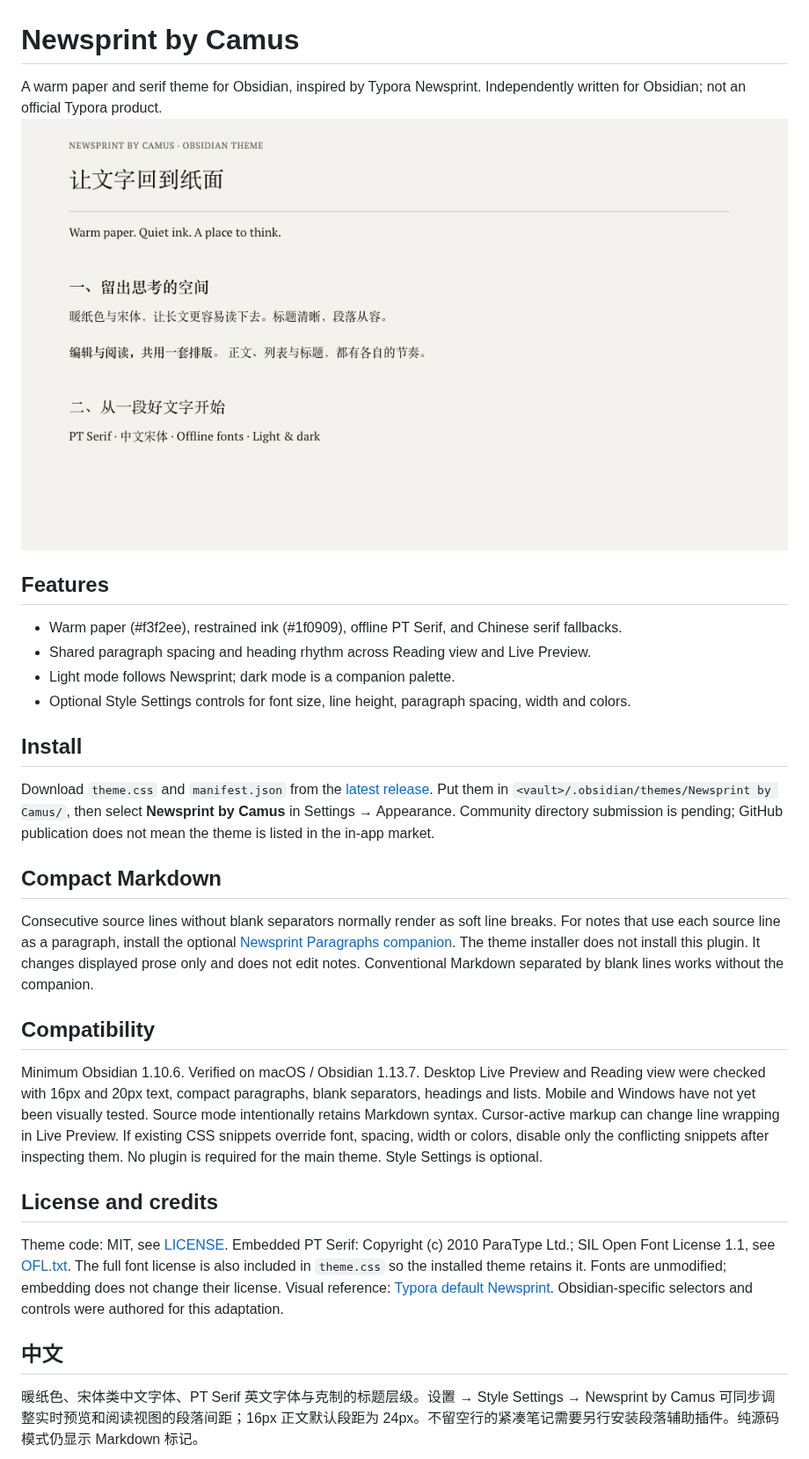
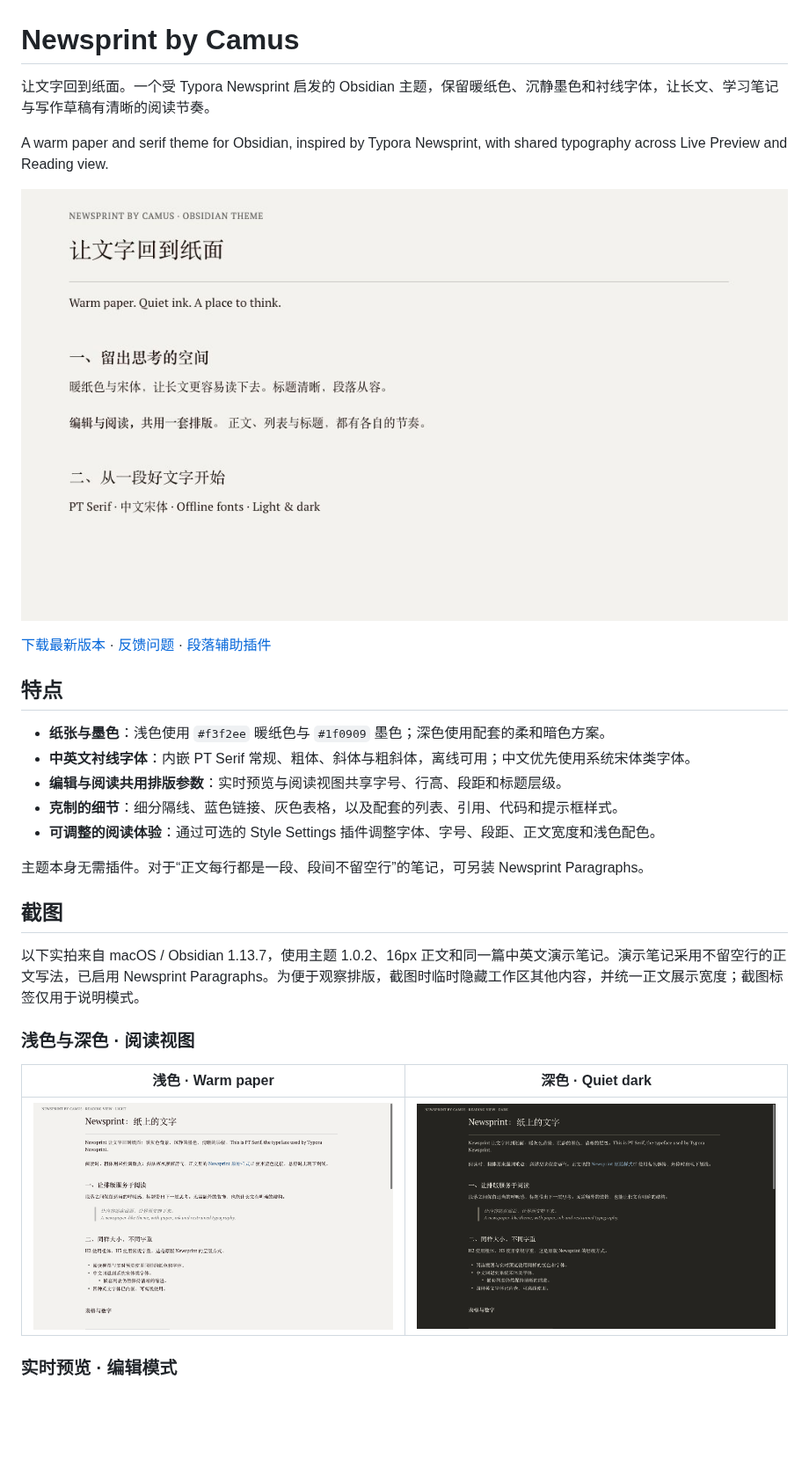
Before and after one commit to CamusZ11/obsidian-newsprint, a Markdown page: README.md, the part around one of its changes. Shown at 88% size. Rendered like a GitHub page; pictures changed too: screenshots/reading-dark.png (added), screenshots/reading-light.png (added); blank space fills up the shorter version.

Commit message:
docs: expand Newsprint README with light and dark screenshots

```diff
--- a/README.md
+++ b/README.md
@@ -1,20 +1,32 @@
 # Newsprint by Camus
-A warm paper and serif theme for Obsidian, inspired by Typora Newsprint. Independently written for Obsidian; not an official Typora product.
-![Newsprint by Camus](screenshots/screenshot.png)
-## Features
-- Warm paper (#f3f2ee), restrained ink (#1f0909), offline PT Serif, and Chinese serif fallbacks.
-- Shared paragraph spacing and heading rhythm across Reading view and Live Preview.
-- Light mode follows Newsprint; dark mode is a companion palette.
-- Optional Style Settings controls for font size, line height, paragraph spacing, width and colors.
-## Install
-Download `theme.css` and `manifest.json` from the [latest release](https://github.com/CamusZ11/obsidian-newsprint/releases/latest). Put them in `<vault>/.obsidian/themes/Newsprint by Camus/`, then select **Newsprint by Camus** in Settings → Appearance. Community directory submission is pending; GitHub publication does not mean the theme is listed in the in-app market.
-## Compact Markdown
-Consecutive source lines without blank separators normally render as soft line breaks. For notes that use each source line as a paragraph, install the optional [Newsprint Paragraphs companion](https://github.com/CamusZ11/obsidian-newsprint-paragraphs). The theme installer does not install this plugin. It changes displayed prose only and does not edit notes. Conventional Markdown separated by blank lines works without the companion.
-## Compatibility
-Minimum Obsidian 1.10.6. Verified on macOS / Obsidian 1.13.7. Desktop Live Preview and Reading view were checked with 16px and 20px text, compact paragraphs, blank separators, headings and lists. Mobile and Windows have not yet been visually tested. Source mode intentionally retains Markdown syntax. Cursor-active markup can change line wrapping in Live Preview.
-If existing CSS snippets override font, spacing, width or colors, disable only the conflicting snippets after inspecting them. No plugin is required for the main theme. Style Settings is optional.
-## License and credits
-Theme code: MIT, see [LICENSE](LICENSE). Embedded PT Serif: Copyright (c) 2010 ParaType Ltd.; SIL Open Font License 1.1, see [OFL.txt](OFL.txt). The full font license is also included in `theme.css` so the installed theme retains it. Fonts are unmodified; embedding does not change their license.
-Visual reference: [Typora default Newsprint](https://github.com/typora/typora-default-themes/blob/master/themes/newsprint.css). Obsidian-specific selectors and controls were authored for this adaptation.
-## 中文
-暖纸色、宋体类中文字体、PT Serif 英文字体与克制的标题层级。设置 → Style Settings → Newsprint by Camus 可同步调整实时预览和阅读视图的段落间距；16px 正文默认段距为 24px。不留空行的紧凑笔记需要另行安装段落辅助插件。纯源码模式仍显示 Markdown 标记。
+
+让文字回到纸面。一个受 Typora Newsprint 启发的 Obsidian 主题，保留暖纸色、沉静墨色和衬线字体，让长文、学习笔记与写作草稿有清晰的阅读节奏。
+
+A warm paper and serif theme for Obsidian, inspired by Typora Newsprint, with shared typography across Live Preview and Reading view.
+
+![Newsprint by Camus 主题概览](screenshots/screenshot.png)
+
+[下载最新版本](https://github.com/CamusZ11/obsidian-newsprint/releases/latest) · [反馈问题](https://github.com/CamusZ11/obsidian-newsprint/issues) · [段落辅助插件](https://github.com/CamusZ11/obsidian-newsprint-paragraphs)
+
+## 特点
+
+- **纸张与墨色**：浅色使用 `#f3f2ee` 暖纸色与 `#1f0909` 墨色；深色使用配套的柔和暗色方案。
+- **中英文衬线字体**：内嵌 PT Serif 常规、粗体、斜体与粗斜体，离线可用；中文优先使用系统宋体类字体。
+- **编辑与阅读共用排版参数**：实时预览与阅读视图共享字号、行高、段距和标题层级。
+- **克制的细节**：细分隔线、蓝色链接、灰色表格，以及配套的列表、引用、代码和提示框样式。
+- **可调整的阅读体验**：通过可选的 Style Settings 插件调整字体、字号、段距、正文宽度和浅色配色。
+
+主题本身无需插件。对于“正文每行都是一段、段间不留空行”的笔记，可另装 Newsprint Paragraphs。
+
+## 截图
+
+以下实拍来自 macOS / Obsidian 1.13.7，使用主题 1.0.2、16px 正文和同一篇中英文演示笔记。演示笔记采用不留空行的正文写法，已启用 Newsprint Paragraphs。为便于观察排版，截图时临时隐藏工作区其他内容，并统一正文展示宽度；截图标签仅用于说明模式。
+
+### 浅色与深色 · 阅读视图
+
+| 浅色 · Warm paper | 深色 · Quiet dark |
+| --- | --- |
+| ![浅色阅读视图：中英文、标题、引用与列表](screenshots/reading-light.png) | ![深色阅读视图：同一篇演示笔记](screenshots/reading-dark.png) |
+
+### 实时预览 · 编辑模式
+
```
Also changed, not shown: other parts of README.md (+101 -2 lines), screenshots/live-preview-light.png (added).
